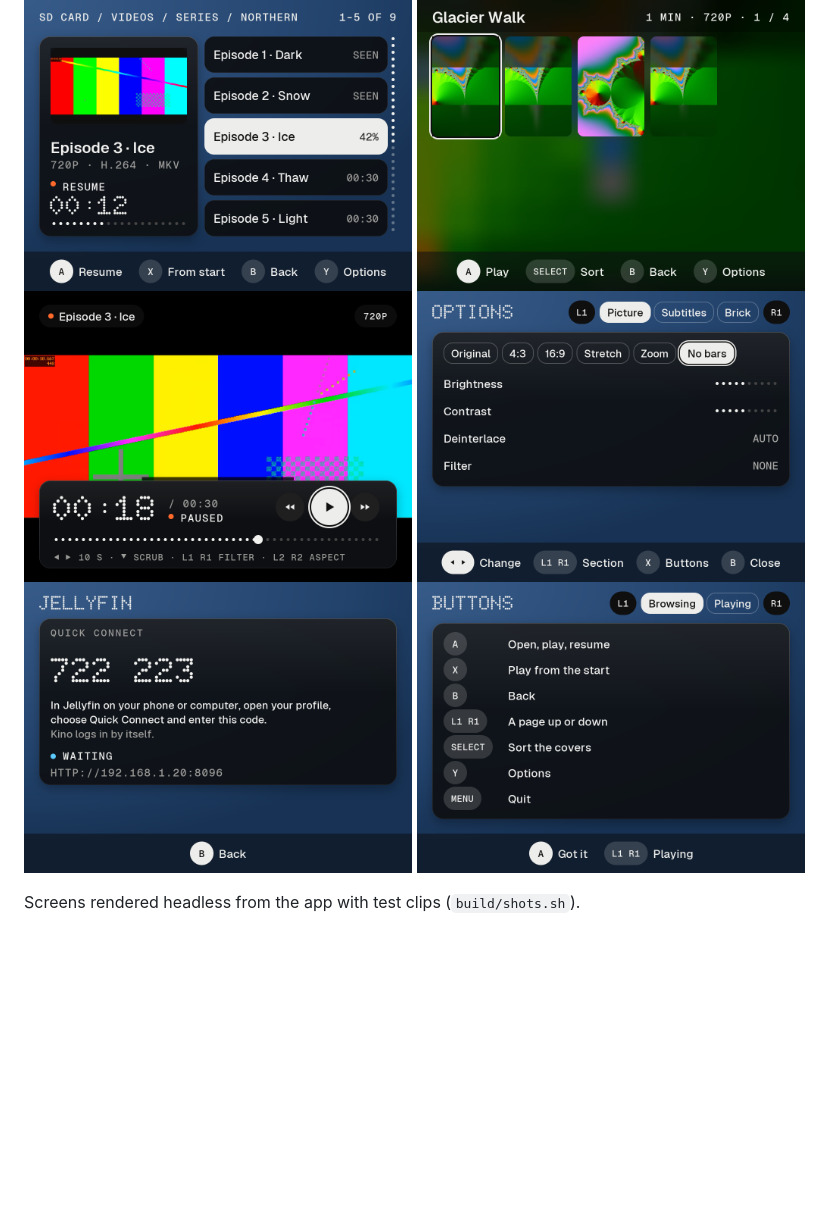
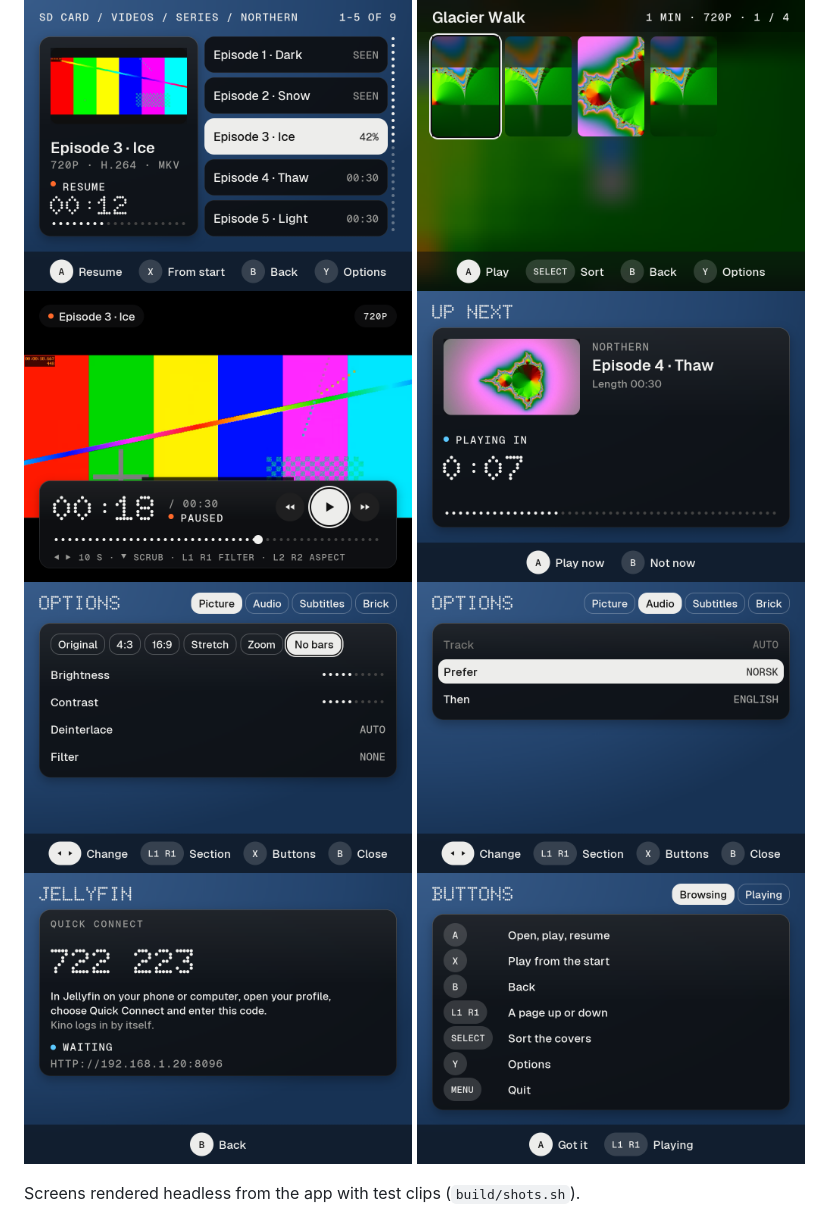
Before and after one commit to evolver79/nextui-kino-pak, a Markdown page: README.md, the part around one of its changes. GitHub-like rendering; pictures changed too: docs/screens/help-first-start.png, docs/screens/next-episode.png (added), docs/screens/options-audio.png (added); blank space fills up the shorter version.

```diff
--- a/README.md
+++ b/README.md
@@ -11,7 +11,9 @@ from the Greek *kínēma*, movement, by way of the cinematograph.
 <img src="docs/screens/browse-series.png" width="49%" alt="Browsing a series: the selected episode's picture, facts and resume time on the left, the episodes as rows on the right">
 <img src="docs/screens/local-grid.png" width="49%" alt="A folder of films as covers, made from frames of the films or a picture next to them">
 <img src="docs/screens/playing.png" width="49%" alt="Playing, paused: the time in dot-matrix numbers, rewind, play and forward, and a dotted progress bar">
-<img src="docs/screens/options.png" width="49%" alt="Options: aspect, picture, subtitles and Brick settings in four cards">
+<img src="docs/screens/next-episode.png" width="49%" alt="Up next: the next episode's picture and name, and a ten-second countdown in dots">
+<img src="docs/screens/options.png" width="49%" alt="Options in four tabs: Picture, Audio, Subtitles and Brick">
+<img src="docs/screens/options-audio.png" width="49%" alt="The Audio tab: the sound track, and the languages to prefer">
 <img src="docs/screens/jellyfin-connect.png" width="49%" alt="Jellyfin Quick Connect: a six-digit code to approve in the Jellyfin app">
 <img src="docs/screens/help-first-start.png" width="49%" alt="The buttons screen shown on the first start">
 </p>
```
Also changed, not shown: other parts of README.md (+14 -4 lines).
